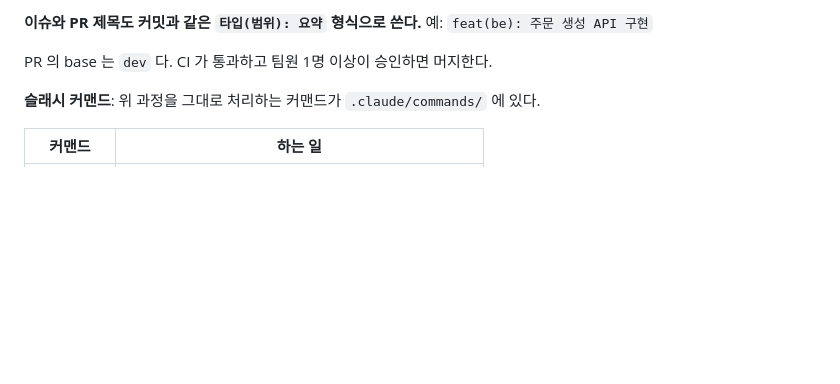
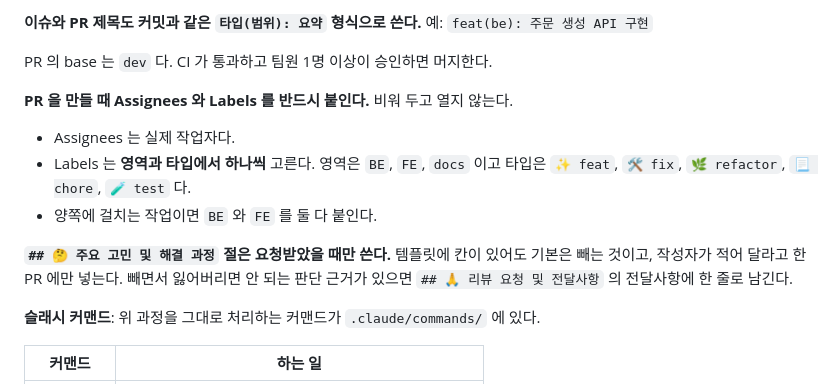
Before and after one commit to softeerbootcamp-8th/HACKATHON-TEAM1-helloiamoneteamnicetomeetyou, a Markdown page: CLAUDE.md, the part around the change. GitHub-like rendering; blank space fills up the shorter version.

Commit message:
docs: PR 에 Assignees 와 Labels 를 붙이는 규칙 추가
라벨이 만들어져 있는데 지금까지 어느 PR 에도 붙어 있지 않았다. 영역과 타입에서
하나씩 고르도록 정한다.

주요 고민 및 해결 과정 절은 요청받았을 때만 쓴다. 대부분의 PR 에서 이 절이 길어져
리뷰어가 정작 봐야 할 곳을 놓친다. 판단 근거가 꼭 남아야 하면 전달사항에 한 줄로 적는다.

```diff
--- a/CLAUDE.md
+++ b/CLAUDE.md
@@ -83,6 +83,17 @@ PR 본문에 `Closes #번호` 로 연결한다. `.github/ISSUE_TEMPLATE/issue_te
 예: `feat(be): 주문 생성 API 구현`
 
 PR 의 base 는 `dev` 다. CI 가 통과하고 팀원 1명 이상이 승인하면 머지한다.
+
+**PR 을 만들 때 Assignees 와 Labels 를 반드시 붙인다.** 비워 두고 열지 않는다.
+
+- Assignees 는 실제 작업자다.
+- Labels 는 **영역과 타입에서 하나씩** 고른다. 영역은 `BE`, `FE`, `docs` 이고 타입은
+  `✨ feat`, `🛠️ fix`, `🌿 refactor`, `📃 chore`, `🧪 test` 다.
+- 양쪽에 걸치는 작업이면 `BE` 와 `FE` 를 둘 다 붙인다.
+
+**`## 🤔 주요 고민 및 해결 과정` 절은 요청받았을 때만 쓴다.** 템플릿에 칸이 있어도 기본은
+빼는 것이고, 작성자가 적어 달라고 한 PR 에만 넣는다. 빼면서 잃어버리면 안 되는 판단 근거가
+있으면 `## 🙏 리뷰 요청 및 전달사항` 의 전달사항에 한 줄로 남긴다.
 
 **슬래시 커맨드**: 위 과정을 그대로 처리하는 커맨드가 `.claude/commands/` 에 있다.
 
```
